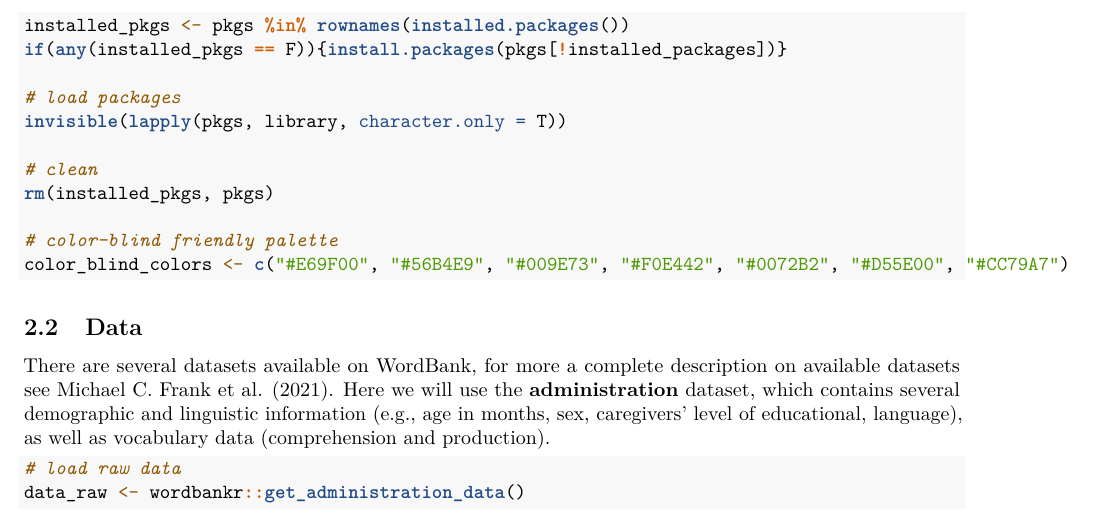
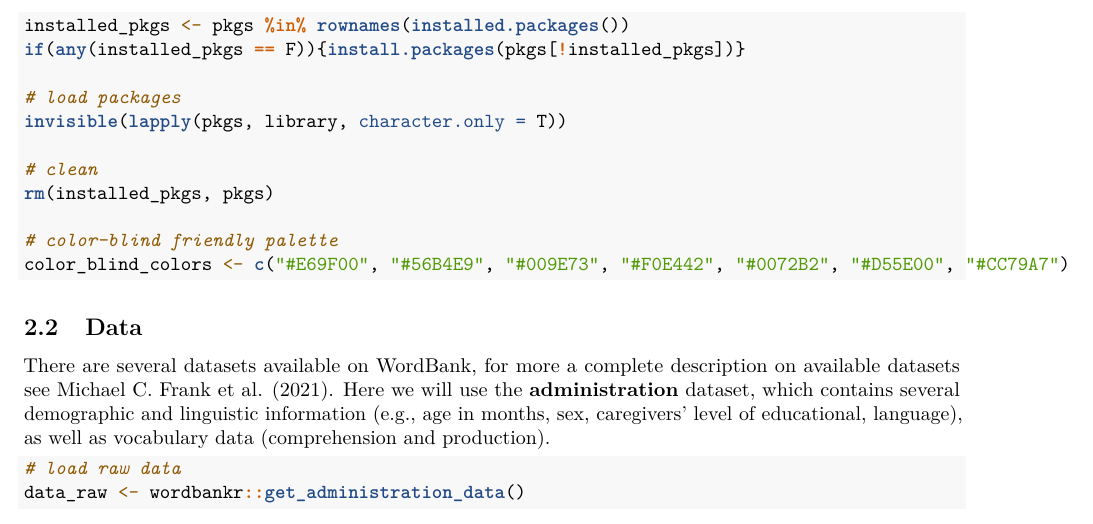
Before and after one commit to RodDalBen/edx_wordbank, an R Markdown document (r_wordbank_ml.Rmd): part of page 3 of 14, cut so that both start at the same text. Rendered offline with R 4.5, knitr and Pandoc, then LaTeX, with nearby package versions; some code elsewhere in the file could not run offline.

Commit message:
fix pkg path

```diff
--- a/r_wordbank_ml.Rmd
+++ b/r_wordbank_ml.Rmd
@@ -49,7 +49,7 @@ pkgs <- c("wordbankr", # v0.3.1
 
 # if necessary install
 installed_pkgs <- pkgs %in% rownames(installed.packages())
-if(any(installed_pkgs == F)){install.packages(pkgs[!installed_packages])}
+if(any(installed_pkgs == F)){install.packages(pkgs[!installed_pkgs])}
 
 # load packages
 invisible(lapply(pkgs, library, character.only = T))
```
Also changed, not shown: r_wordbank_ml_script.R (+1 -1 lines).
